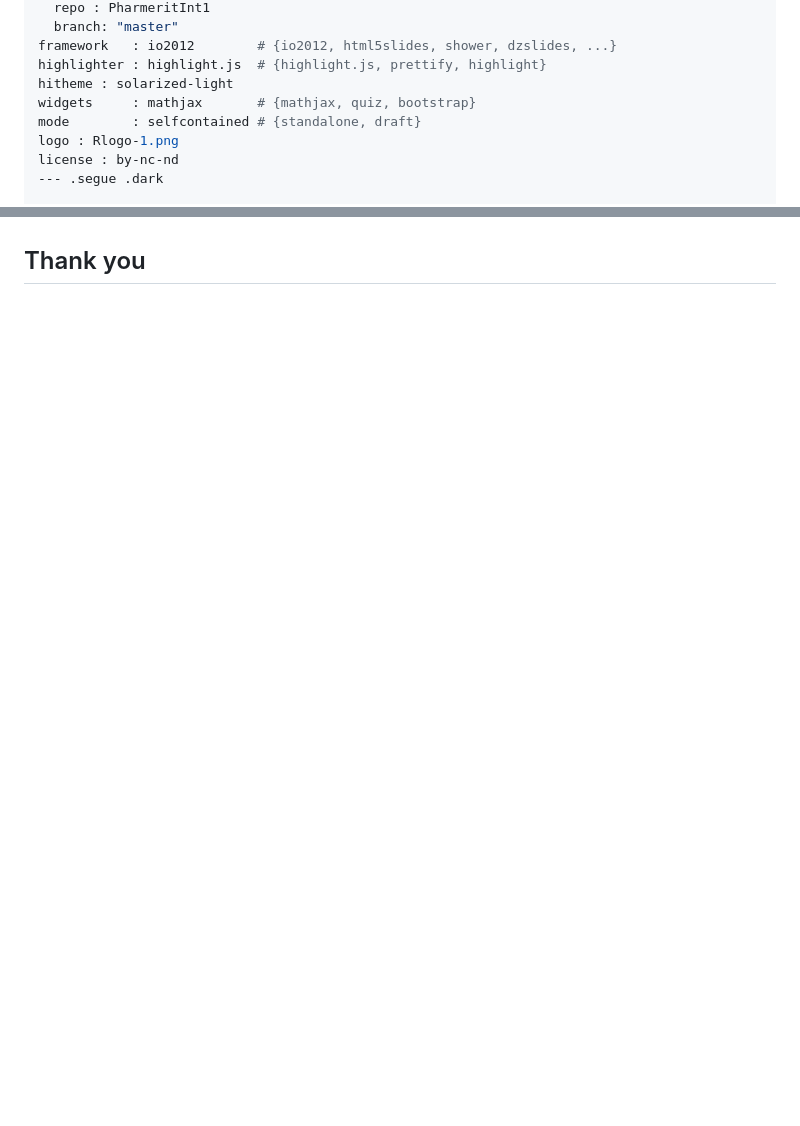
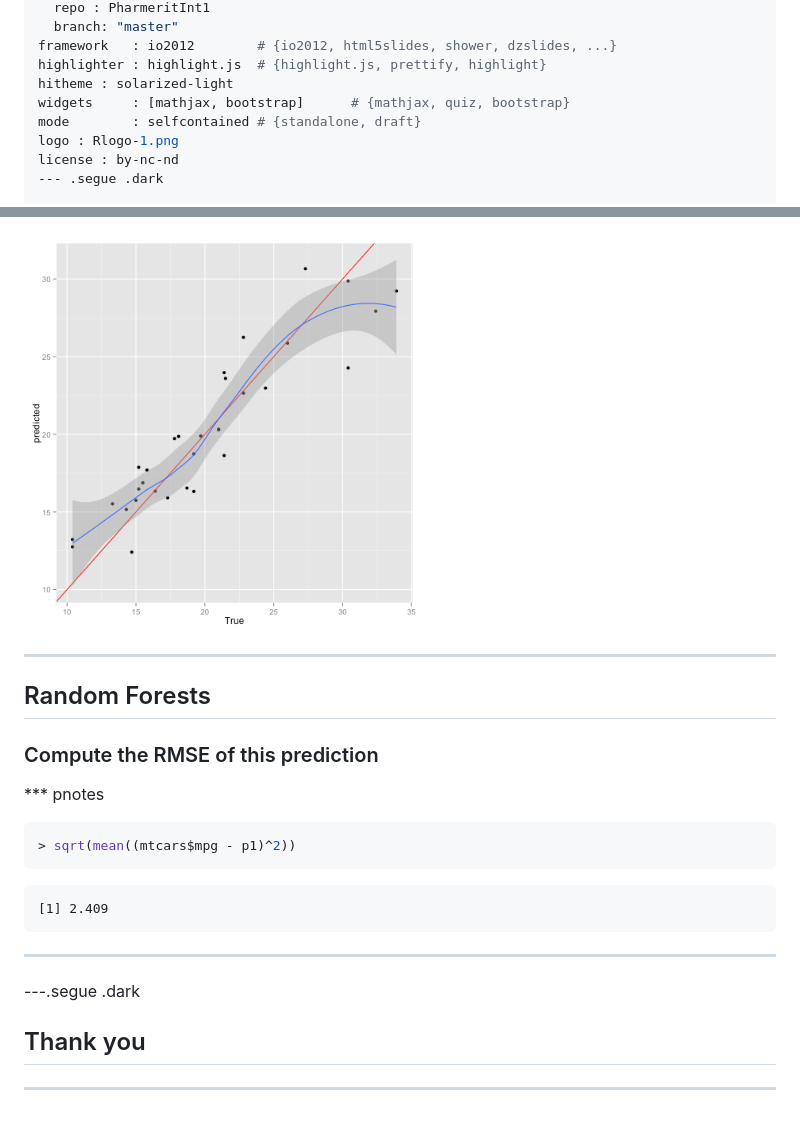
Before and after one commit to araastat/PharmeritInt1, a Markdown page: index.md, 2 parts joined by grey strips. Drawn GitHub-style; pictures changed too: figure/unnamed-chunk-18.png (added); blank space fills up the shorter version.

````diff
--- a/index.md
+++ b/index.md
@@ -10,7 +10,7 @@ github:
 framework   : io2012        # {io2012, html5slides, shower, dzslides, ...}
 highlighter : highlight.js  # {highlight.js, prettify, highlight}
 hitheme : solarized-light
-widgets     : mathjax       # {mathjax, quiz, bootstrap}
+widgets     : [mathjax, bootstrap]      # {mathjax, quiz, bootstrap}
 mode        : selfcontained # {standalone, draft}
 logo : Rlogo-1.png
 license : by-nc-nd
@@ -396,2 +457,31 @@ Coefficients are interpreted as log-ratios.
+<img src="figure/unnamed-chunk-18.png" title="plot of chunk unnamed-chunk-18" alt="plot of chunk unnamed-chunk-18" height="400px" />
+
+
+---
+## Random Forests
+
+### Compute the RMSE of this prediction
+
+*** pnotes
+
+
+```r
+> sqrt(mean((mtcars$mpg - p1)^2))
+```
+
+```
+[1] 2.409
+```
+
+
+---
+
+
+---.segue .dark
 
 ## Thank you
+
+
+
+
+---
````
Also changed, not shown: other parts of index.md (+64 -3 lines), figure/unnamed-chunk-17.png (added), 10 other files.
